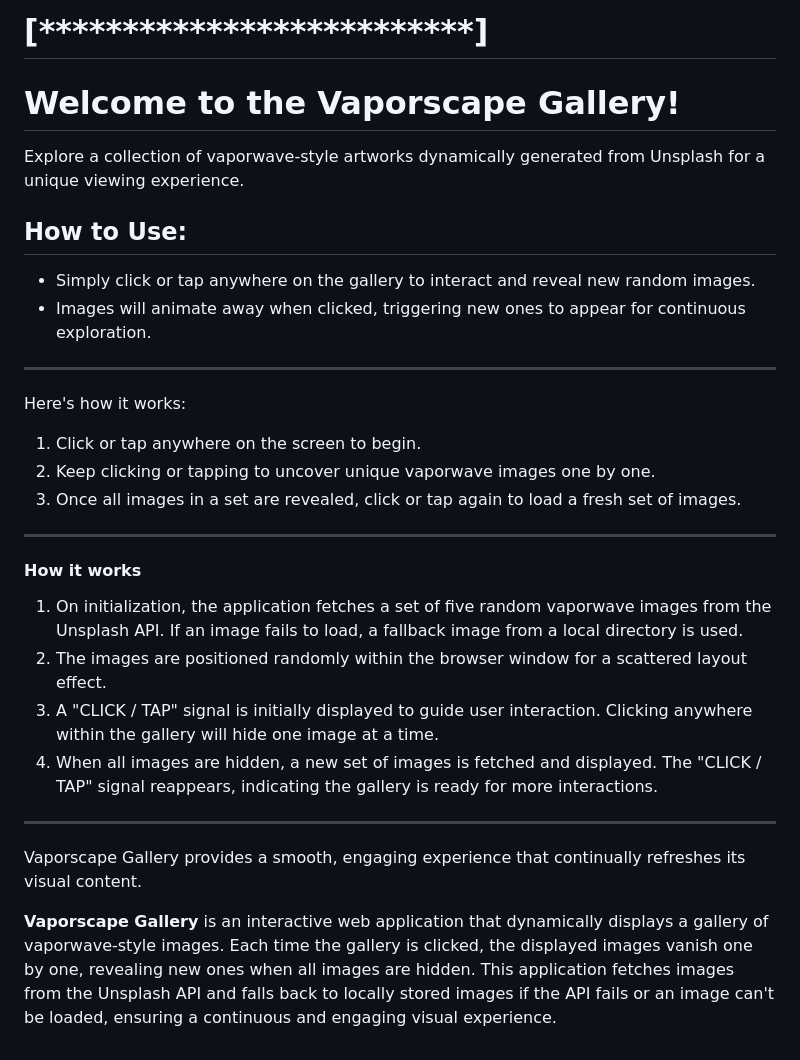
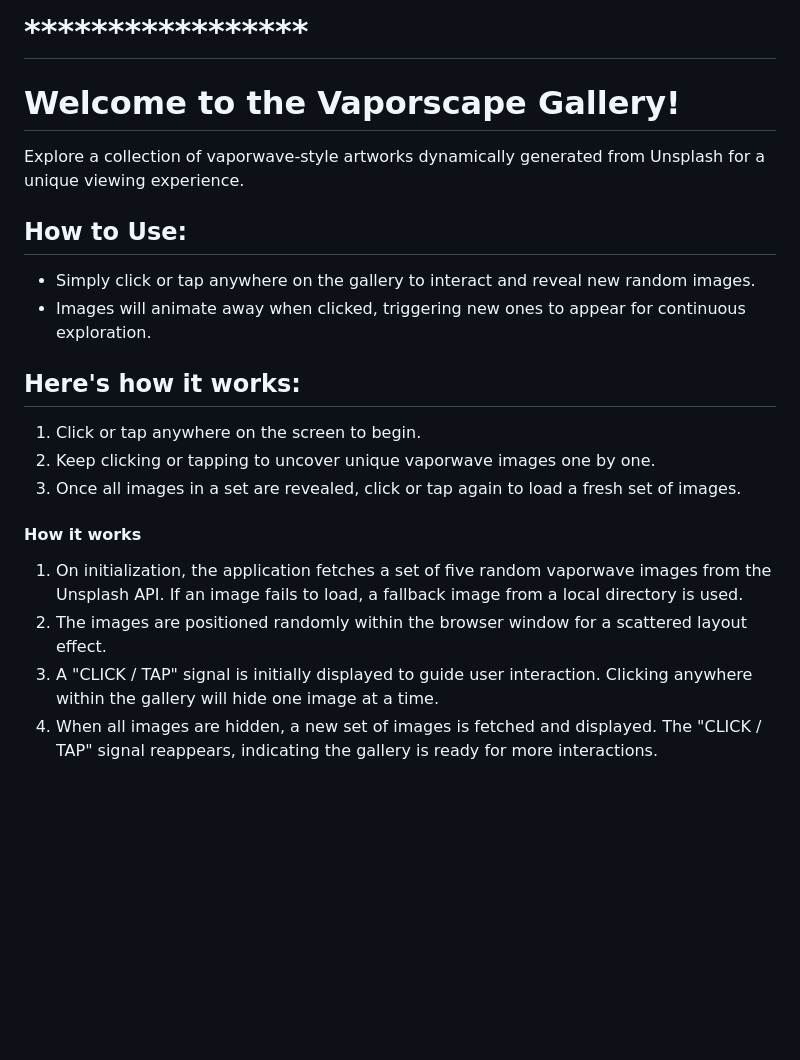
Before and after one commit to dduyg/146, a Markdown page: README.md, the part around the change printed below. Rendered like a GitHub page; blank space fills up the shorter version.

```diff
--- a/README.md
+++ b/README.md
@@ -47,7 +48,5 @@ Vaporscape Gallery is a dynamic web gallery that displays vaporwave-style images
 
-# [**************************]
-
-
+# *****************
 #  Welcome to the Vaporscape Gallery!
 Explore a collection of vaporwave-style artworks dynamically generated from Unsplash for a unique viewing experience.
 
@@ -55,24 +54,14 @@ Explore a collection of vaporwave-style artworks dynamically generated from Unsp
 - Simply click or tap anywhere on the gallery to interact and reveal new random images.
 - Images will animate away when clicked, triggering new ones to appear for continuous exploration.
 
----
 
-Here's how it works:
+## Here's how it works:
 1. Click or tap anywhere on the screen to begin.
 2. Keep clicking or tapping to uncover unique vaporwave images one by one.
 3. Once all images in a set are revealed, click or tap again to load a fresh set of images.
 
----
-
 #### How it works
-
 1. On initialization, the application fetches a set of five random vaporwave images from the Unsplash API. If an image fails to load, a fallback image from a local directory is used.
 2. The images are positioned randomly within the browser window for a scattered layout effect.
 3. A "CLICK / TAP" signal is initially displayed to guide user interaction. Clicking anywhere within the gallery will hide one image at a time.
 4. When all images are hidden, a new set of images is fetched and displayed. The "CLICK / TAP" signal reappears, indicating the gallery is ready for more interactions.
-
-<hr>
-
-Vaporscape Gallery provides a smooth, engaging experience that continually refreshes its visual content.
-
-**Vaporscape Gallery** is an interactive web application that dynamically displays a gallery of vaporwave-style images. Each time the gallery is clicked, the displayed images vanish one by one, revealing new ones when all images are hidden. This application fetches images from the Unsplash API and falls back to locally stored images if the API fails or an image can't be loaded, ensuring a continuous and engaging visual experience.
```
Also changed, not shown: other parts of README.md (+19 -18 lines).
